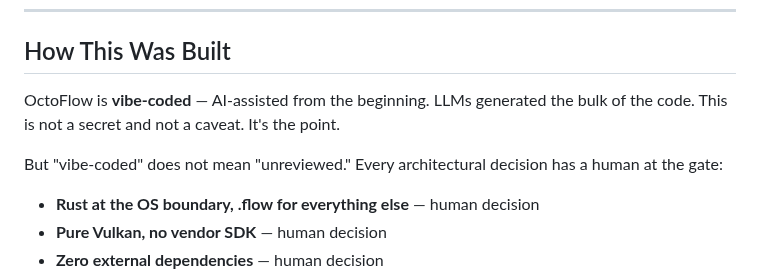
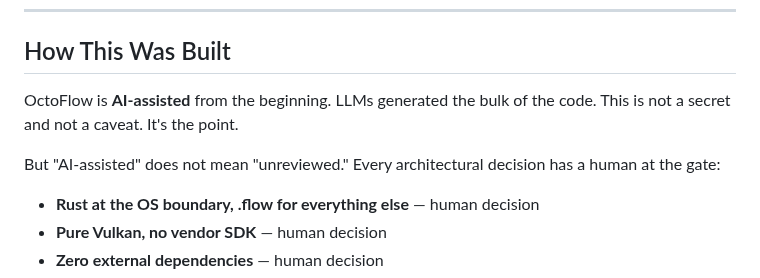
Before and after one commit to octoflow-lang/octoflow, a Markdown page: README.md, the part around the change. GitHub-like rendering.

Commit message:
docs: vibe-coded → AI-assisted — accurate terminology for how OctoFlow was built

```diff
--- a/README.md
+++ b/README.md
@@ -196,9 +196,9 @@ let result = loom_compute("kernel.spv", data, 1024)
 
 ## How This Was Built
 
-OctoFlow is **vibe-coded** — AI-assisted from the beginning. LLMs generated the bulk of the code. This is not a secret and not a caveat. It's the point.
+OctoFlow is **AI-assisted** from the beginning. LLMs generated the bulk of the code. This is not a secret and not a caveat. It's the point.
 
-But "vibe-coded" does not mean "unreviewed." Every architectural decision has a human at the gate:
+But "AI-assisted" does not mean "unreviewed." Every architectural decision has a human at the gate:
 
 - **Rust at the OS boundary, .flow for everything else** — human decision
 - **Pure Vulkan, no vendor SDK** — human decision
```
